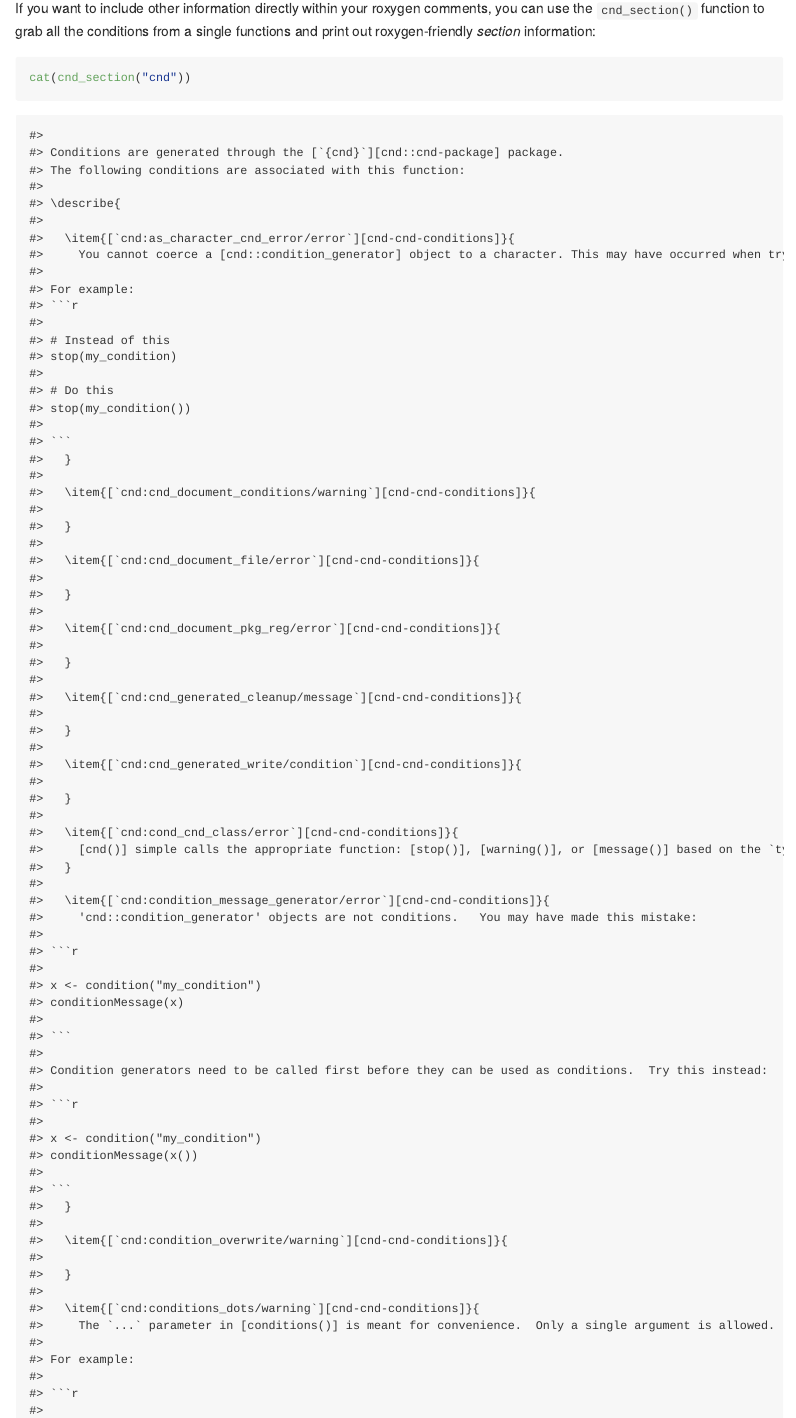
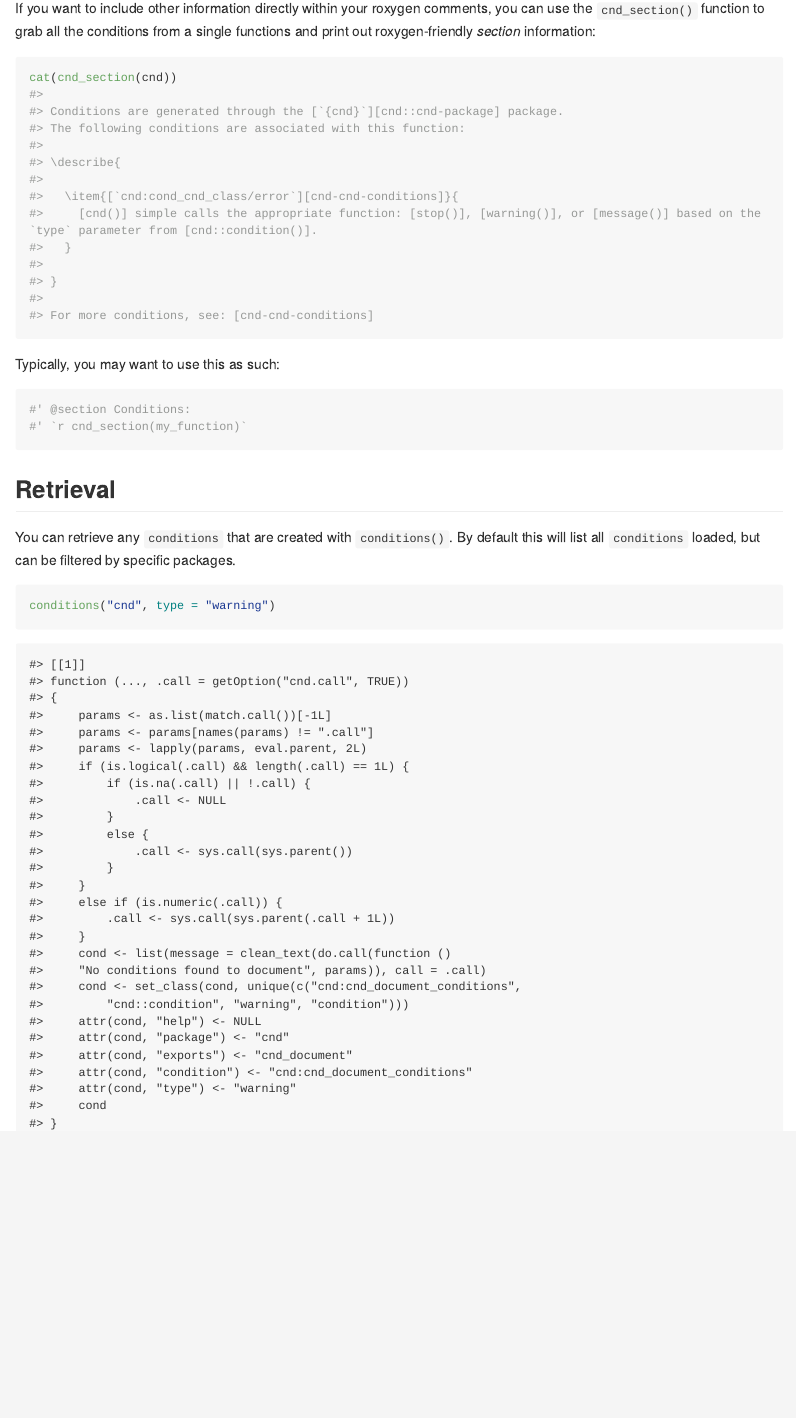
Before and after one commit to jmbarbone/cnd, an R Markdown document (README.Rmd): the page in a window 1100 px wide, from 11500 px down. Rendered offline with R 4.5, knitr and Pandoc, with nearby package versions; long lines of code are wrapped; badge pictures from the web are left out.

Commit message:
corrects cnd_section(fun) to pass filter to fun=

````diff
--- a/README.Rmd
+++ b/README.Rmd
@@ -175,14 +175,16 @@ cnd_document()
 If you want to include other information directly within your roxygen comments, you can use the `cnd_section()` function to grab all the conditions from a single functions and print out roxygen-friendly _section_ information:
 
 ```{r}
-cat(cnd_section("cnd"))
+cat(cnd_section(cnd))
 ```
 
 Typically, you may want to use this as such:
 
-```r
+```{r}
+#| echo: true
+#| eval: false
 #' @section Conditions:
-#' `r cnd_section("my_function")`
+#' `r cnd_section(my_function)`
 ```
 
 ## Retrieval
````
Also changed, not shown: R/condition.R (+2 -2 lines), R/document.R (+2 -2 lines), tools/cep/R/functions.R (+1 -1 lines), README.md, 6 other files.
